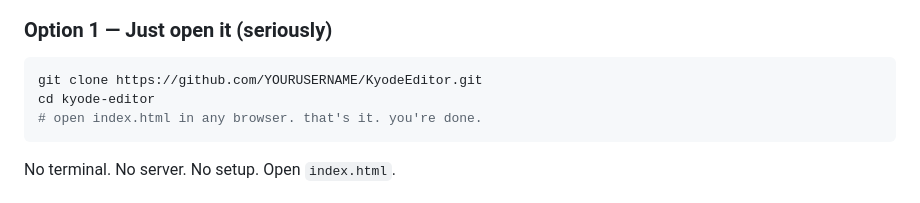
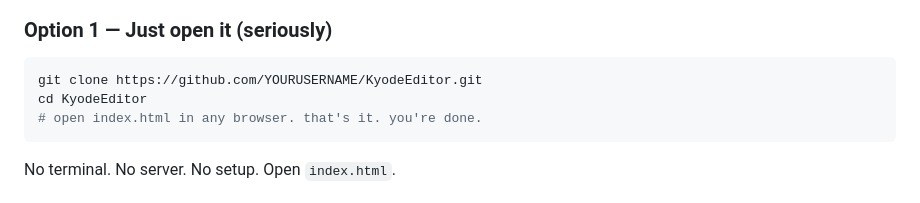
Before and after one commit to soham-kyo/KyodeEditor, a Markdown page: README.md, the part around the change. GitHub-like rendering.

````diff
--- a/README.md
+++ b/README.md
@@ -87,7 +87,7 @@ Just three files and a dream.
 
 ```bash
 git clone https://github.com/YOURUSERNAME/KyodeEditor.git
-cd kyode-editor
+cd KyodeEditor
 # open index.html in any browser. that's it. you're done.
 ```
 
````
